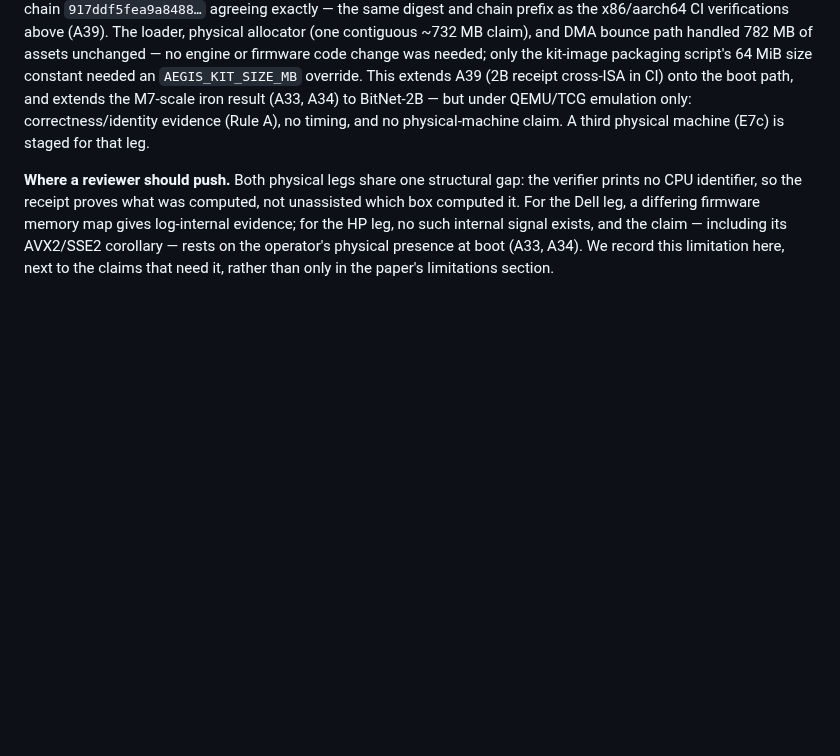
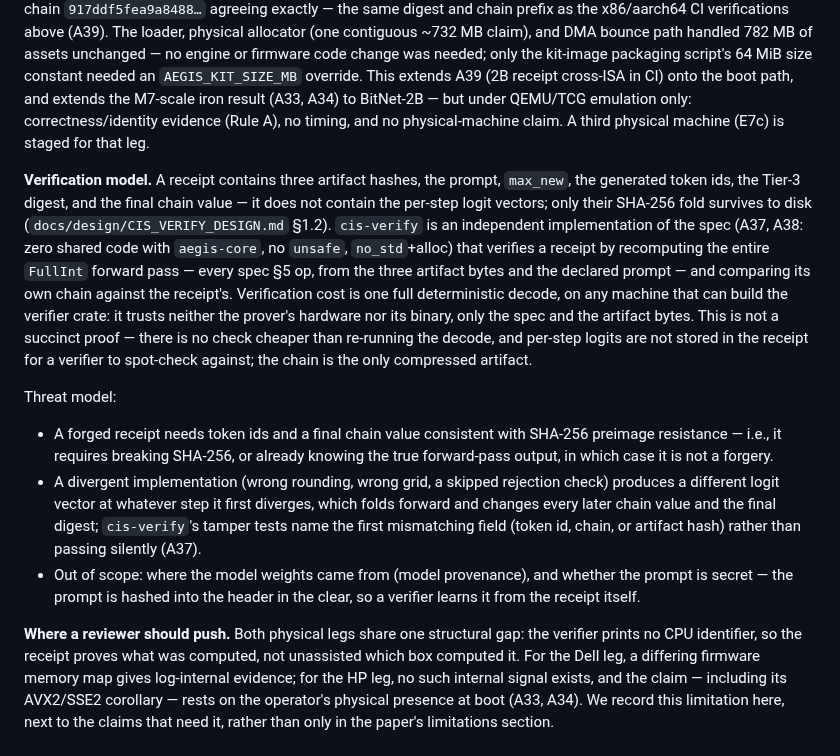
Before and after one commit to Aefinity-AI/alice-aegis, a Markdown page: docs/paper/05_receipt.md, the part around the change. Rendered like a GitHub page; blank space fills up the shorter version.

```diff
--- a/docs/paper/05_receipt.md
+++ b/docs/paper/05_receipt.md
@@ -106,6 +106,36 @@ result (A33, A34) to BitNet-2B — but under QEMU/TCG emulation only: correctnes
 (Rule A), no timing, and no physical-machine claim. A third physical machine (E7c) is staged for
 that leg.
 
+**Verification model.** A receipt contains three artifact hashes, the prompt,
+`max_new`, the generated token ids, the Tier-3 digest, and the final chain
+value — it does not contain the per-step logit vectors; only their SHA-256
+fold survives to disk (`docs/design/CIS_VERIFY_DESIGN.md` §1.2). `cis-verify`
+is an independent implementation of the spec (A37, A38: zero shared code with
+`aegis-core`, no `unsafe`, `no_std`+alloc) that verifies a receipt by
+recomputing the entire `FullInt` forward pass — every spec §5 op, from the
+three artifact bytes and the declared prompt — and comparing its own chain
+against the receipt's. Verification cost is one full deterministic decode, on
+any machine that can build the verifier crate: it trusts neither the
+prover's hardware nor its binary, only the spec and the artifact bytes. This
+is not a succinct proof — there is no check cheaper than re-running the
+decode, and per-step logits are not stored in the receipt for a verifier to
+spot-check against; the chain is the only compressed artifact.
+
+Threat model:
+- A forged receipt needs token ids and a final chain value consistent with
+  SHA-256 preimage resistance — i.e., it requires breaking SHA-256, or
+  already knowing the true forward-pass output, in which case it is not a
+  forgery.
+- A divergent implementation (wrong rounding, wrong grid, a skipped
+  rejection check) produces a different logit vector at whatever step it
+  first diverges, which folds forward and changes every later chain value
+  and the final digest; `cis-verify`'s tamper tests name the first
+  mismatching field (token id, chain, or artifact hash) rather than passing
+  silently (A37).
+- Out of scope: where the model weights came from (model provenance), and
+  whether the prompt is secret — the prompt is hashed into the header in the
+  clear, so a verifier learns it from the receipt itself.
+
 **Where a reviewer should push.** Both physical legs share one structural gap: the verifier
 prints no CPU identifier, so the receipt proves what was computed, not unassisted which box
 computed it. For the Dell leg, a differing firmware memory map gives log-internal evidence; for
```
Also changed, not shown: docs/paper/03_semantics.md (+29 -0 lines).
